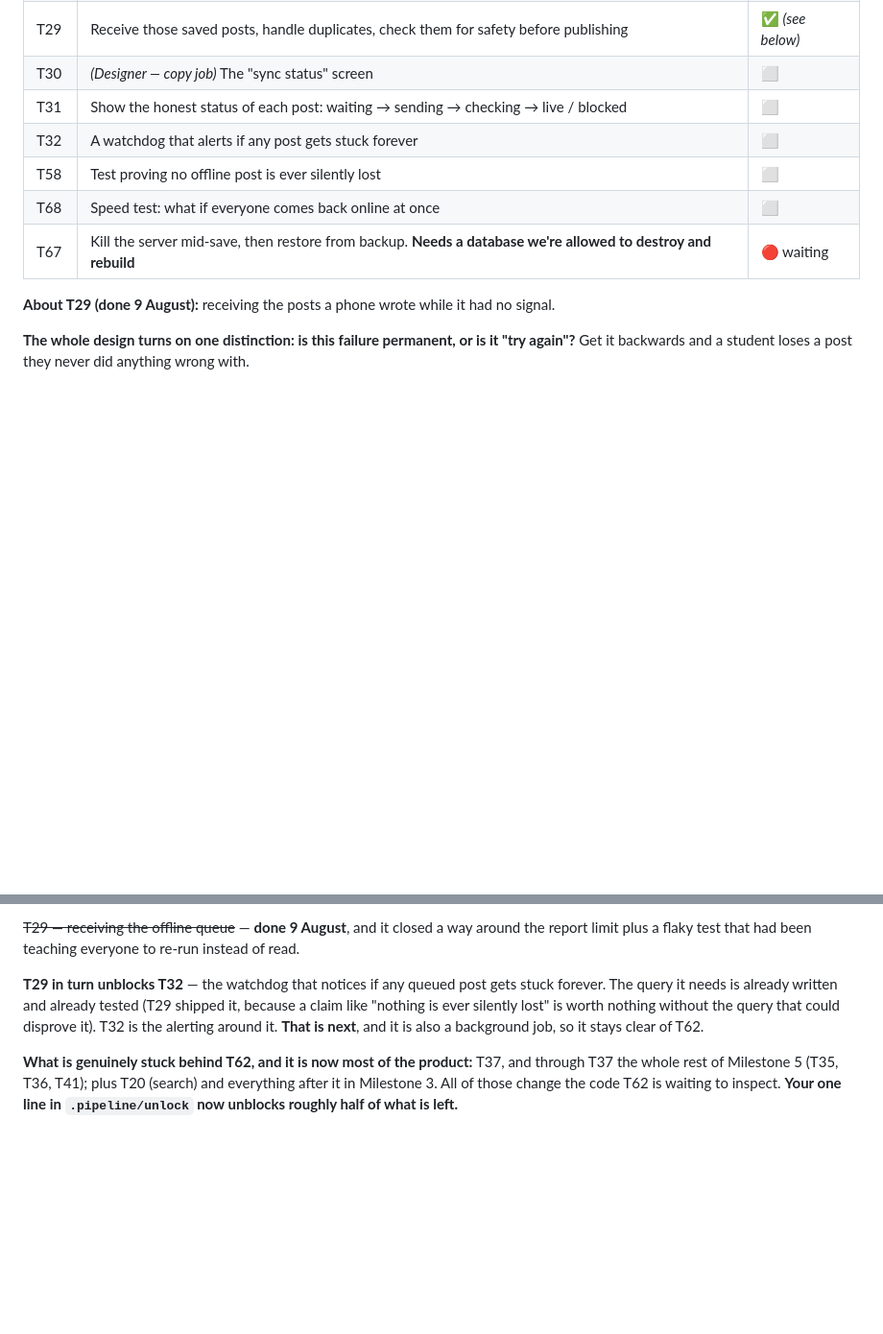
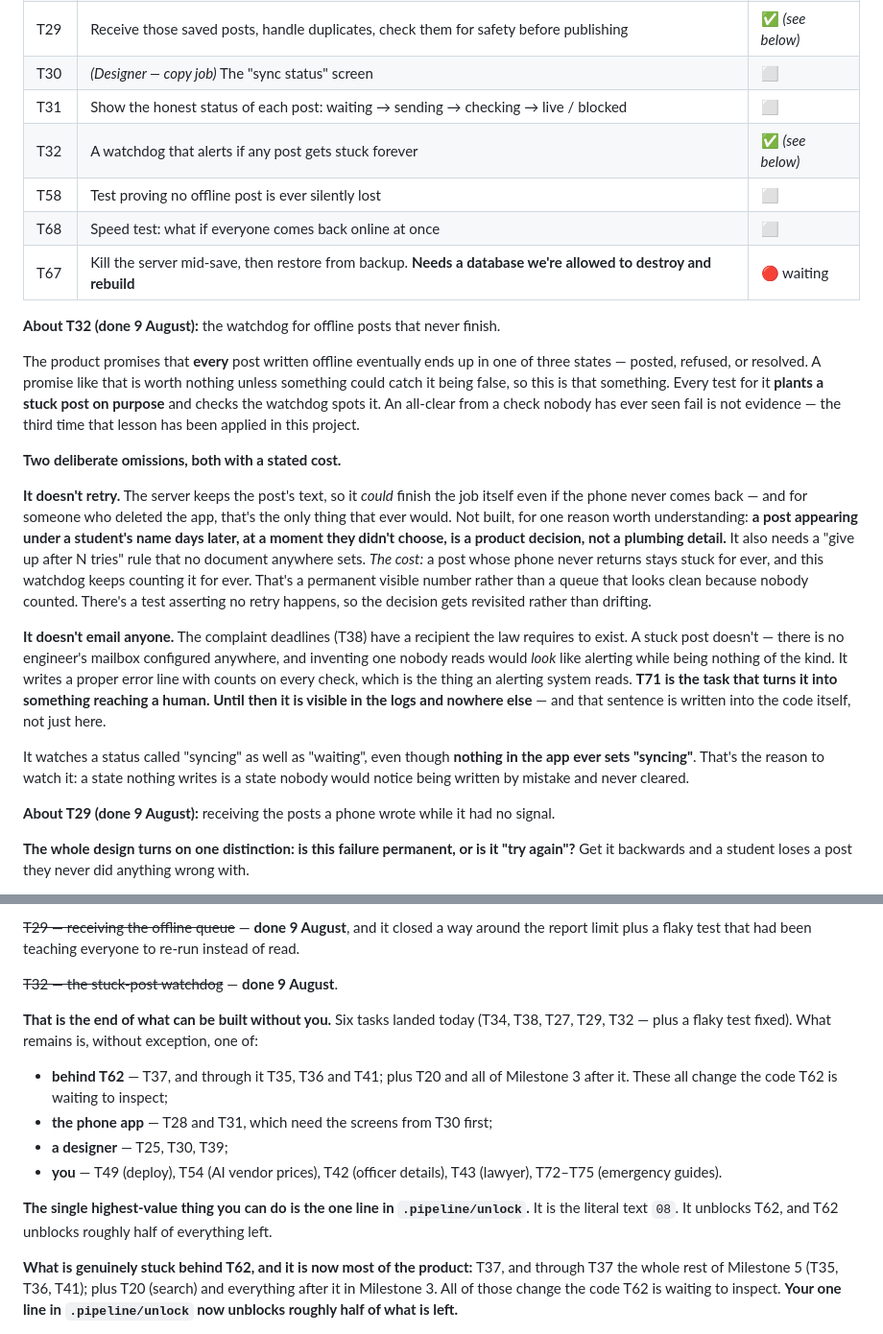
Before and after one commit to gurkanwaldeep927/murmur, a Markdown page: docs/TASK-STATUS.md, 2 parts joined by grey strips. Shown at 96% size. GitHub-like rendering; blank space fills up the shorter version.

Commit message:
T32: the status file, and the end of the runway
36/77. Six tasks landed today. Everything remaining is behind T62, behind the
designer, behind the phone app, or human-owned — recorded plainly, with the
unlock line named as the single highest-value next action.

Co-Authored-By: Claude Opus 5 <noreply@anthropic.com>

```diff
--- a/docs/TASK-STATUS.md
+++ b/docs/TASK-STATUS.md
@@ -312,10 +312,40 @@ decide who is banned.
 | T29 | Receive those saved posts, handle duplicates, check them for safety before publishing | ✅ *(see below)* |
 | T30 | *(Designer — copy job)* The "sync status" screen | ⬜ |
 | T31 | Show the honest status of each post: waiting → sending → checking → live / blocked | ⬜ |
-| T32 | A watchdog that alerts if any post gets stuck forever | ⬜ |
+| T32 | A watchdog that alerts if any post gets stuck forever | ✅ *(see below)* |
 | T58 | Test proving no offline post is ever silently lost | ⬜ |
 | T68 | Speed test: what if everyone comes back online at once | ⬜ |
 | T67 | Kill the server mid-save, then restore from backup. **Needs a database we're allowed to destroy and rebuild** | 🔴 waiting |
+
+**About T32 (done 9 August):** the watchdog for offline posts that never finish.
+
+The product promises that **every** post written offline eventually ends up in one of three
+states — posted, refused, or resolved. A promise like that is worth nothing unless something
+could catch it being false, so this is that something. Every test for it **plants a stuck post
+on purpose** and checks the watchdog spots it. An all-clear from a check nobody has ever seen
+fail is not evidence — the third time that lesson has been applied in this project.
+
+**Two deliberate omissions, both with a stated cost.**
+
+**It doesn't retry.** The server keeps the post's text, so it *could* finish the job itself even
+if the phone never comes back — and for someone who deleted the app, that's the only thing that
+ever would. Not built, for one reason worth understanding: **a post appearing under a student's
+name days later, at a moment they didn't choose, is a product decision, not a plumbing detail.**
+It also needs a "give up after N tries" rule that no document anywhere sets. *The cost:* a post
+whose phone never returns stays stuck for ever, and this watchdog keeps counting it for ever.
+That's a permanent visible number rather than a queue that looks clean because nobody counted.
+There's a test asserting no retry happens, so the decision gets revisited rather than drifting.
+
+**It doesn't email anyone.** The complaint deadlines (T38) have a recipient the law requires to
+exist. A stuck post doesn't — there is no engineer's mailbox configured anywhere, and inventing
+one nobody reads would *look* like alerting while being nothing of the kind. It writes a proper
+error line with counts on every check, which is the thing an alerting system reads. **T71 is the
+task that turns it into something reaching a human. Until then it is visible in the logs and
+nowhere else** — and that sentence is written into the code itself, not just here.
+
+It watches a status called "syncing" as well as "waiting", even though **nothing in the app ever
+sets "syncing"**. That's the reason to watch it: a state nothing writes is a state nobody would
+notice being written by mistake and never cleared.
 
 **About T29 (done 9 August):** receiving the posts a phone wrote while it had no signal.
 
@@ -957,11 +987,20 @@ between the design document's two halves.
 ~~T29 — receiving the offline queue~~ — **done 9 August**, and it closed a way around the
 report limit plus a flaky test that had been teaching everyone to re-run instead of read.
 
-**T29 in turn unblocks T32** — the watchdog that notices if any queued post gets stuck forever.
-The query it needs is already written and already tested (T29 shipped it, because a claim like
-"nothing is ever silently lost" is worth nothing without the query that could disprove it). T32
-is the alerting around it. **That is next**, and it is also a background job, so it stays clear
-of T62.
+~~T32 — the stuck-post watchdog~~ — **done 9 August**.
+
+**That is the end of what can be built without you.** Six tasks landed today (T34, T38, T27, T29,
+T32 — plus a flaky test fixed). What remains is, without exception, one of:
+
+- **behind T62** — T37, and through it T35, T36 and T41; plus T20 and all of Milestone 3 after it.
+  These all change the code T62 is waiting to inspect;
+- **the phone app** — T28 and T31, which need the screens from T30 first;
+- **a designer** — T25, T30, T39;
+- **you** — T49 (deploy), T54 (AI vendor prices), T42 (officer details), T43 (lawyer),
+  T72–T75 (emergency guides).
+
+**The single highest-value thing you can do is the one line in `.pipeline/unlock`.** It is the
+literal text `08`. It unblocks T62, and T62 unblocks roughly half of everything left.
 
 **What is genuinely stuck behind T62, and it is now most of the product:** T37, and through T37
 the whole rest of Milestone 5 (T35, T36, T41); plus T20 (search) and everything after it in
```
Also changed, not shown: other parts of docs/TASK-STATUS.md (+1 -1 lines).
